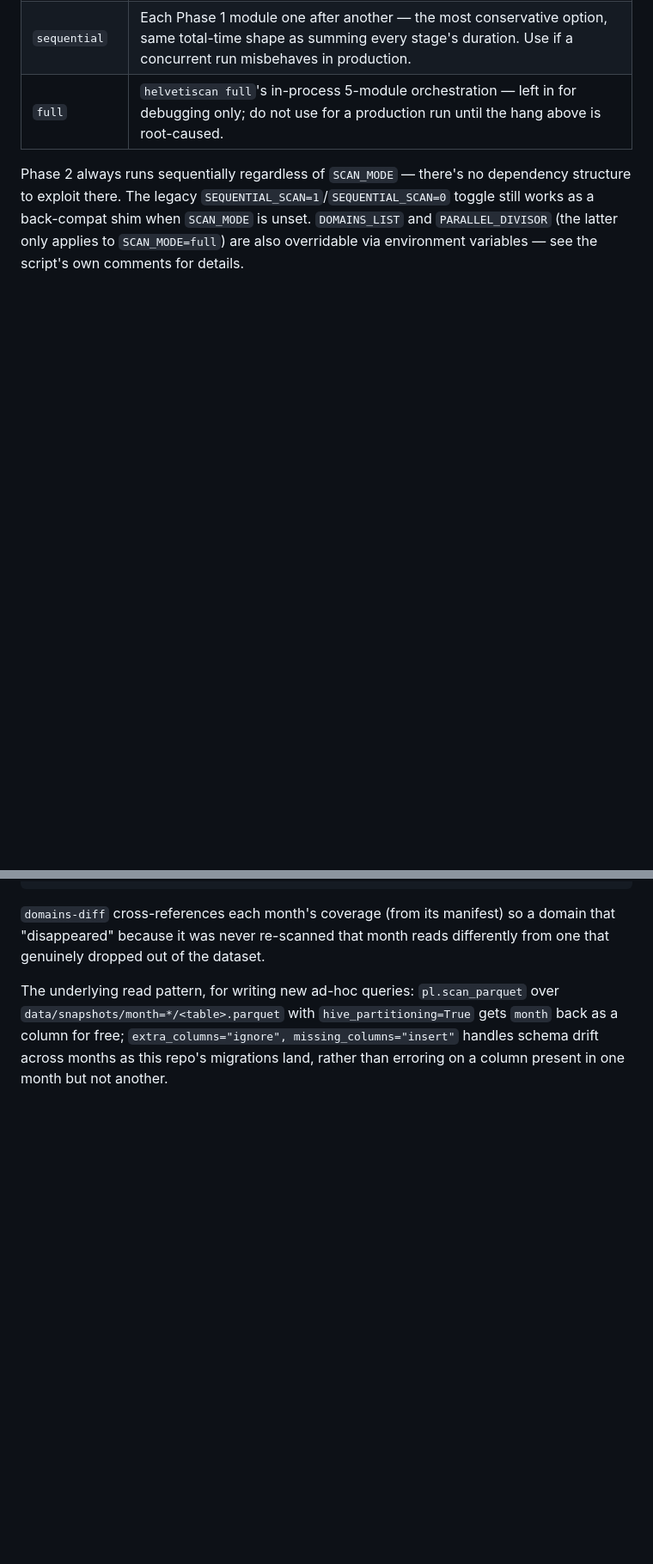
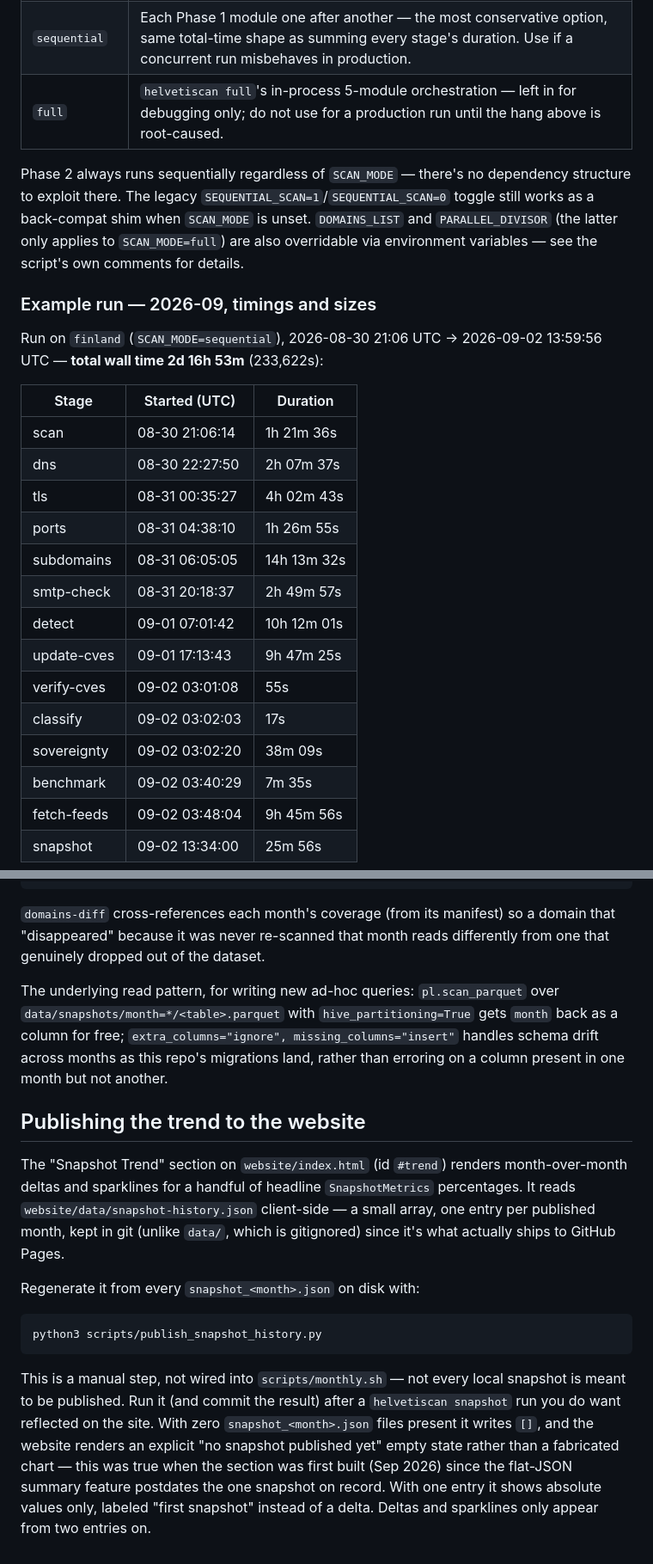
Before and after one commit to rafapolo/helvetiscan, a Markdown page: docs/SNAPSHOTS.md, 2 parts joined by grey strips. Shown at 86% size. Drawn GitHub-style; blank space fills up the shorter version.

````diff
--- a/docs/SNAPSHOTS.md
+++ b/docs/SNAPSHOTS.md
@@ -205,3 +205,25 @@ back-compat shim when `SCAN_MODE` is unset. `DOMAINS_LIST` and `PARALLEL_DIVISOR
 only applies to `SCAN_MODE=full`) are also overridable via environment variables — see the
 script's own comments for details.
 
+### Example run — 2026-09, timings and sizes
+
+Run on `finland` (`SCAN_MODE=sequential`), 2026-08-30 21:06 UTC → 2026-09-02 13:59:56 UTC —
+**total wall time 2d 16h 53m** (233,622s):
+
+| Stage | Started (UTC) | Duration |
+|---|---|---|
+| scan | 08-30 21:06:14 | 1h 21m 36s |
+| dns | 08-30 22:27:50 | 2h 07m 37s |
+| tls | 08-31 00:35:27 | 4h 02m 43s |
+| ports | 08-31 04:38:10 | 1h 26m 55s |
+| subdomains | 08-31 06:05:05 | 14h 13m 32s |
+| smtp-check | 08-31 20:18:37 | 2h 49m 57s |
+| detect | 09-01 07:01:42 | 10h 12m 01s |
+| update-cves | 09-01 17:13:43 | 9h 47m 25s |
+| verify-cves | 09-02 03:01:08 | 55s |
+| classify | 09-02 03:02:03 | 17s |
+| sovereignty | 09-02 03:02:20 | 38m 09s |
+| benchmark | 09-02 03:40:29 | 7m 35s |
+| fetch-feeds | 09-02 03:48:04 | 9h 45m 56s |
+| snapshot | 09-02 13:34:00 | 25m 56s |
+
@@ -232,3 +313,25 @@ The underlying read pattern, for writing new ad-hoc queries: `pl.scan_parquet` o
 column for free; `extra_columns="ignore", missing_columns="insert"` handles schema drift across
 months as this repo's migrations land, rather than erroring on a column present in one month but
 not another.
+
+## Publishing the trend to the website
+
+The "Snapshot Trend" section on `website/index.html` (id `#trend`) renders month-over-month
+deltas and sparklines for a handful of headline `SnapshotMetrics` percentages. It reads
+`website/data/snapshot-history.json` client-side — a small array, one entry per published month,
+kept in git (unlike `data/`, which is gitignored) since it's what actually ships to GitHub Pages.
+
+Regenerate it from every `snapshot_<month>.json` on disk with:
+
+```bash
+python3 scripts/publish_snapshot_history.py
+```
+
+This is a manual step, not wired into `scripts/monthly.sh` — not every local snapshot is meant to
+be published. Run it (and commit the result) after a `helvetiscan snapshot` run you do want
+reflected on the site. With zero `snapshot_<month>.json` files present it writes `[]`, and the
+website renders an explicit "no snapshot published yet" empty state rather than a fabricated
+chart — this was true when the section was first built (Sep 2026) since the flat-JSON summary
+feature postdates the one snapshot on record. With one entry it shows absolute values only,
+labeled "first snapshot" instead of a delta. Deltas and sparklines only appear from two entries
+on.
````
Also changed, not shown: other parts of docs/SNAPSHOTS.md (+59 -0 lines).
